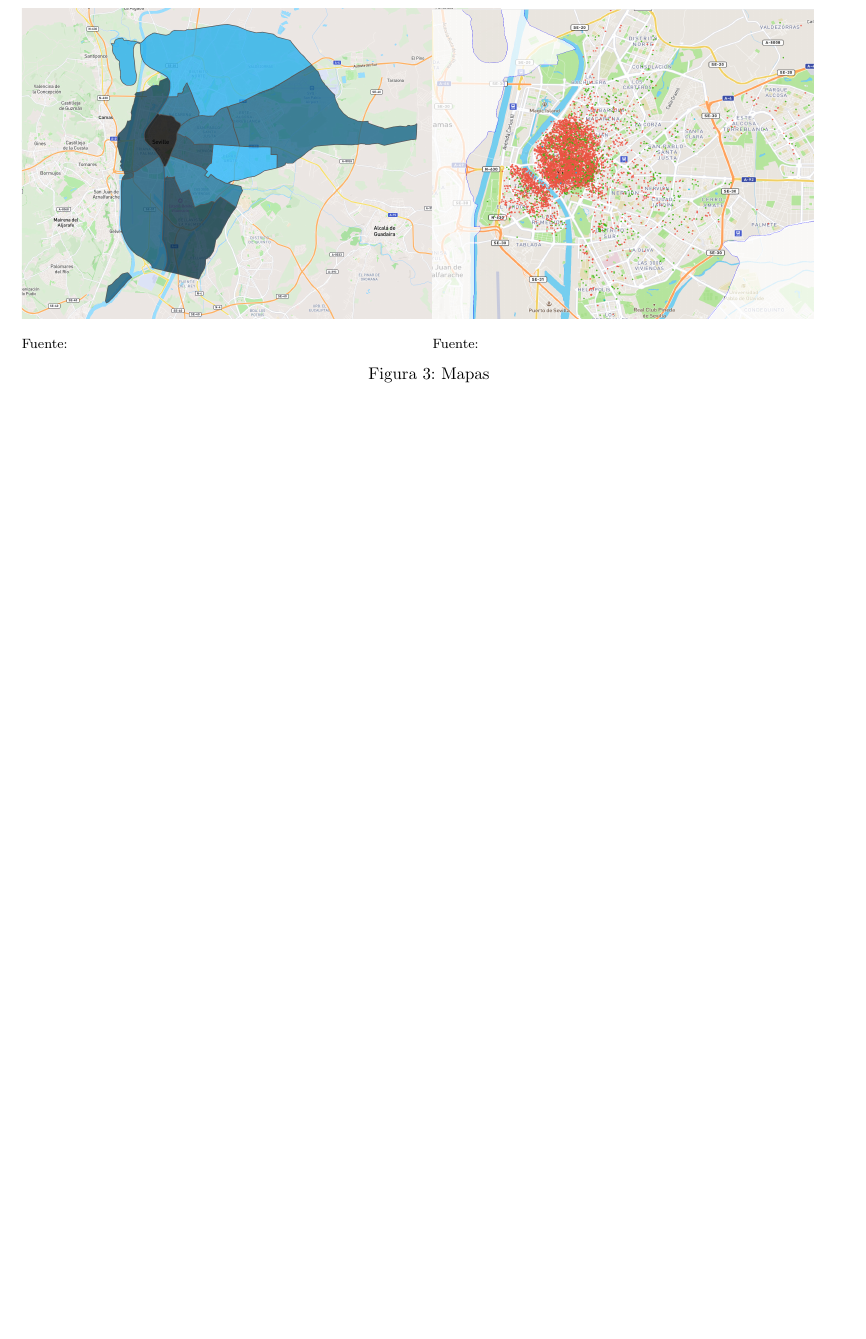
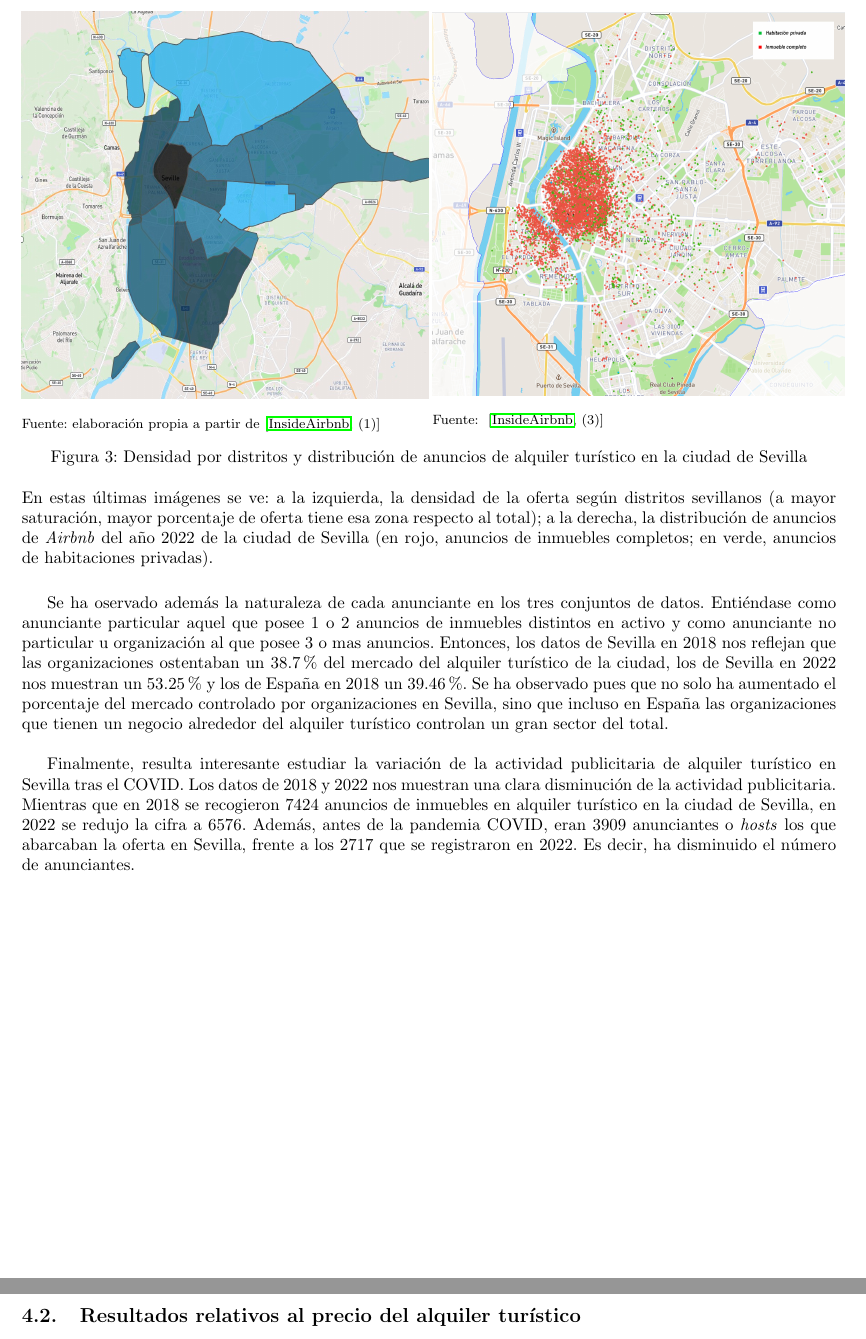
Before and after one commit to m7pantoja/TouristRental, a LaTeX paper (tex_space/touristrental.tex): part of page 5 of 6 before the commit and two parts of pages 5 and 6 of 7 after it, the two joined at a grey line, cut so that both start at the same text, the shorter picture padded with empty space. Compiled offline with pdfLaTeX.

Commit message:
density section done

```diff
--- a/tex_space/touristrental.tex
+++ b/tex_space/touristrental.tex
@@ -242,22 +243,60 @@
             \end{figure}
 
             \clearpage
-
             \begin{figure}[ht]
                 \begin{subfigure}{0.5\textwidth}
-                    \includegraphics*[width = 10cm]{graphics/sevilledensity_map.jpeg}
+                    \includegraphics[width = 8.5cm, height = 8.08cm]{graphics/sevilledensity_map.jpeg}
                     \begin{flushleft}
-                        \footnotesize{Fuente:}
+                        \footnotesize{Fuente: elaboración propia a partir de \cite[(1)]{insideairbnb}}
                     \end{flushleft}
                 \end{subfigure}
                 \begin{subfigure}{0.5\textwidth}
-                    \includegraphics[width = 7.95 cm, height = 6.46cm]{graphics/cap_sevilledensity_distribution_map.png}
+                    \includegraphics[scale = 0.4]{graphics/cap_sevilledensity_distribution_map.jpg}
                     \begin{flushleft}
-                        \footnotesize{Fuente: }
+                        \footnotesize{Fuente: \ \cite[(3)]{insideairbnb}}\\
                     \end{flushleft}
                 \end{subfigure}
-                \caption{Mapas }
+                \caption{Densidad por distritos y distribución de anuncios de alquiler turístico en la ciudad de Sevilla}
+
+                \hfill \\
+                En estas últimas imágenes se ve: a la izquierda, la densidad de la oferta según distritos sevillanos (a mayor saturación, mayor
+                porcentaje de oferta tiene esa zona respecto al total); a la derecha, la distribución de anuncios de \airbnb \ del año 2022
+                de la ciudad de Sevilla (en rojo, anuncios de inmuebles completos; en verde, anuncios de habitaciones privadas).
+
             \end{figure}
+
+            Se ha oservado además la naturaleza de cada anunciante en los tres conjuntos de datos. Entiéndase como anunciante particular
+            aquel que posee 1 o 2 anuncios de inmuebles distintos en activo y como anunciante no particular u organización al que posee 3 o mas
+            anuncios. Entonces, los datos de Sevilla en 2018 nos reflejan que las organizaciones ostentaban un 38.7\% del mercado del alquiler turístico de
+            la ciudad, los de Sevilla en 2022 nos muestran un 53.25\% y los de España en 2018 un 39.46\%. Se ha observado pues que no solo ha aumentado
+            el porcentaje del mercado controlado por organizaciones en Sevilla, sino que incluso en España las organizaciones que tienen un negocio
+            alrededor del alquiler turístico controlan un gran sector del total. \\
+
+            Finalmente, resulta interesante estudiar la variación de la actividad publicitaria de alquiler turístico en Sevilla tras el COVID.
+            Los datos de 2018 y 2022 nos muestran una clara disminución de la actividad publicitaria. Mientras que en 2018 se recogieron
+            7424 anuncios de inmuebles en alquiler turístico en la ciudad de Sevilla, en 2022 se redujo la cifra a 6576. Además,
+            antes de la pandemia COVID, eran 3909 anunciantes o \textit{hosts} los que abarcaban la oferta en Sevilla, frente a los 2717 que
+            se registraron en 2022. Es decir, ha disminuido el número de anunciantes.
+
+        \clearpage
+
+        \subsection{Resultados relativos al precio del alquiler turístico}
+
+
+
+
+
+
+
+
+
+
+
+
+
+
+
+
 
 
     % \section{Conclusiones}
```
Also changed, not shown: tex_space/graphics/cap_sevilledensity_distribution_map.jpg (added), tex_space/graphics/cap_sevilledensity_distribution_map.png (deleted), tex_space/graphics/sevilledensity_map.jpeg, tex_space/touristrental.pdf, tex_space/touristrental.tex (2 more changed lines), 10 other files.
